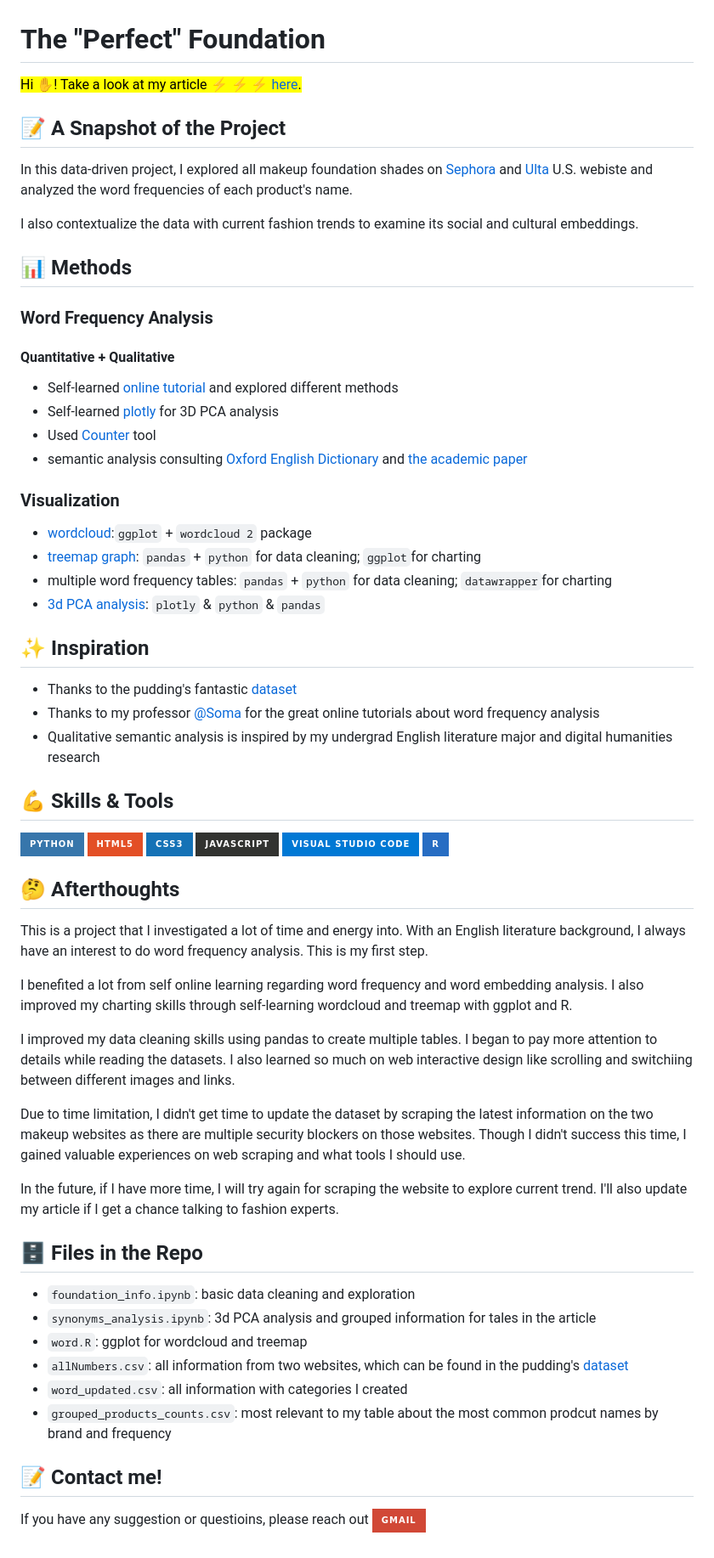
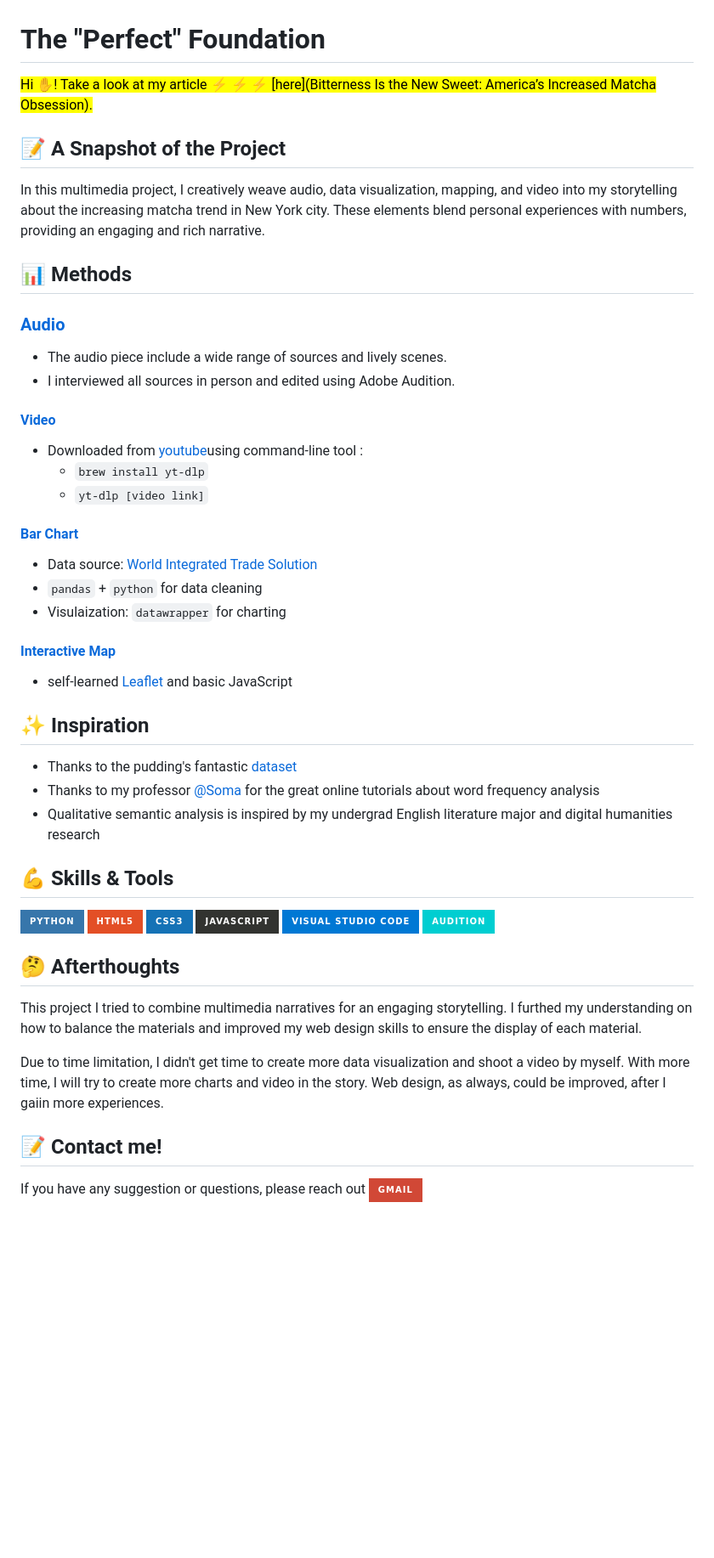
Before and after one commit to Kristen-Shen/Kristen-Shen.github.io, a Markdown page: matcha/README.md, the part around the change. Shown at 85% size. Drawn GitHub-style; badges without logos; blank space fills up the shorter version.

```diff
--- a/matcha/README.md
+++ b/matcha/README.md
@@ -1,24 +1,25 @@
 # The "Perfect" Foundation
-<mark>Hi ✋! Take a look at my article ⚡ ⚡ ⚡  [here](https://kristen-shen.github.io/perfect-foundation/).</mark>
+<mark>Hi ✋! Take a look at my article ⚡ ⚡ ⚡  [here](Bitterness Is the New Sweet: America’s Increased Matcha Obsession).</mark>
 
 ## 📝 A Snapshot of the Project
-In this data-driven project, I explored all makeup foundation shades on [Sephora](https://www.sephora.com/shop/foundation-makeup?pageSize=300")
-and [Ulta](https://www.ulta.com/?cmpid=PS_Brand!google!Brand&utm_source=google&utm_medium=paidsearch&CAWELAID=1831598544&CATRK=SPFID-1&CAAGID=540267060&CATCI=kwd-12627301&CAPCID=476595550201&CADevice=c&gad_source=1&gclid=Cj0KCQiA8fW9BhC8ARIsACwHqYod1XSjB7B7oKtkhR8EVjgCWh3n5CQ9gDRON_RrIaVbun2XCeXteo4aAvuDEALw_wcB) U.S. webiste and analyzed the word frequencies of each product's name.
-
-I also contextualize the data with current fashion trends to examine its social and cultural embeddings.
+In this multimedia project, I creatively weave audio, data visualization, mapping, and video into my storytelling about
+the increasing matcha trend in New York city. These elements blend personal experiences with numbers, providing an engaging and rich narrative.
 
 ## 📊 Methods
-### Word Frequency Analysis
-#### Quantitative + Qualitative
-- Self-learned [online tutorial](https://investigate.ai/text-analysis/counting-words-with-pythons-counter/) and explored different methods
-- Self-learned [plotly](https://plotly.com/python/pca-visualization/) for 3D PCA analysis
-- Used [Counter](https://pymotw.com/3/collections/counter.html) tool
-- semantic analysis consulting [Oxford English Dictionary](https://www.oed.com/?tl=true) and [the academic paper](https://www.doria.fi/bitstream/handle/10024/180034/selen_jennie.pdf?sequence=2)
-### Visualization
-- [wordcloud](https://github.com/Kristen-Shen/Kristen-Shen.github.io/blob/main/perfect-foundation/wordcloud.html):`ggplot` + `wordcloud 2` package
-- [treemap graph](https://github.com/Kristen-Shen/Kristen-Shen.github.io/blob/main/perfect-foundation/treemap.png): `pandas` + `python` for data cleaning; `ggplot`for charting
-- multiple word frequency tables: `pandas` + `python` for data cleaning; `datawrapper`for charting
-- [3d PCA analysis](https://github.com/Kristen-Shen/Kristen-Shen.github.io/blob/main/perfect-foundation/pca_plot.html): `plotly` & `python` & `pandas`
+### [Audio]("https://drive.google.com/file/d/1carveY54v-MI1plgV7cKDWWfBnaLFM3j/view")
+- The audio piece include a wide range of sources and lively scenes.
+- I interviewed all sources in person and edited using Adobe Audition.
+
+#### [Video]("https://www.youtube.com/watch?v=a2P6cHjhOkM")
+- Downloaded from [youtube](https://www.youtube.com/watch?v=a2P6cHjhOkM)using command-line tool :
+  - `brew install yt-dlp`
+  - `yt-dlp [video link]`
+#### [Bar Chart]("https://www.datawrapper.de/_/BfZRw/")
+- Data source: [World Integrated Trade Solution](https://wits.worldbank.org/trade/comtrade/en/country/USA/year/2024/tradeflow/Imports/partner/ALL/product/090210?utm_source=chatgpt.com)
+- `pandas` + `python` for data cleaning
+- Visulaization: `datawrapper` for charting
+#### [Interactive Map]("https://kristen-shen.github.io/matcha/")
+- self-learned [Leaflet]("https://leafletjs.com/") and basic JavaScript
 
 ## ✨ Inspiration
 - Thanks to the pudding's fantastic [dataset](https://github.com/the-pudding/data/tree/master/foundation-names)
@@ -32,28 +33,16 @@ I also contextualize the data with current fashion trends to examine its social
     <img src="https://img.shields.io/badge/CSS3-1572B6?style=for-the-badge&logo=css3&logoColor=white" />
     <img src="https://img.shields.io/badge/JavaScript-323330?style=for-the-badge&logo=javascript&logoColor=F7DF1E" />
     <img src="https://img.shields.io/badge/Visual_Studio_Code-0078D4?style=for-the-badge&logo=visual%20studio%20code&logoColor=white" />
-    <img src="https://img.shields.io/badge/R-276DC3?style=for-the-badge&logo=r&logoColor=white" />
+    <img src="https://img.shields.io/badge/Audition-00CED1?style=for-the-badge&logo=adobeaudition&logoColor=white" />
+
 </p>
 
 ## 🤔 Afterthoughts
-This is a project that I investigated a lot of time and energy into. With an English literature background, I always have an interest to do word frequency analysis. This is my first step.
 
-I benefited a lot from self online learning regarding word frequency and word embedding analysis. I also improved my charting skills through self-learning wordcloud and treemap with ggplot and R.
+This project I tried to combine multimedia narratives for an engaging storytelling. I furthed my understanding on how to balance the materials and improved my web design skills to ensure the display of each material.
 
-I improved my data cleaning skills using pandas to create multiple tables. I began to pay more attention to details while reading the datasets. I also learned so much on web interactive design like scrolling and switchiing between different images and links.
-
-Due to time limitation, I didn't get time to update the dataset by scraping the latest information on the two makeup websites as there are multiple security blockers on those websites. Though I didn't success this time, I gained valuable experiences on web scraping and what tools I should use.
-
-In the future, if I have more time, I will try again for scraping the website to explore current trend. I'll also update my article if I get a chance talking to fashion experts.
-
-## 🗄️ Files in the Repo
-- `foundation_info.ipynb`: basic data cleaning and exploration
-- `synonyms_analysis.ipynb`: 3d PCA analysis and grouped information for tales in the article
-- `word.R`: ggplot for wordcloud and treemap
-- `allNumbers.csv`: all information from two websites, which can be found in the pudding's [dataset](https://github.com/the-pudding/data/tree/master/foundation-names)
-- `word_updated.csv`: all information with categories I created
-- `grouped_products_counts.csv`: most relevant to my table about the most common prodcut names by brand and frequency
+Due to time limitation, I didn't get time to create more data visualization and shoot a video by myself. With more time, I will try to create more charts and video in the story. Web design, as always, could be improved, after I gaiin more experiences.
 
 ## 📝 Contact me!
-If you have any suggestion or questioins, please reach out
+If you have any suggestion or questions, please reach out
 [![Gmail](https://img.shields.io/badge/Gmail-D14836?style=for-the-badge&logo=gmail&logoColor=white)](mailto:hs3183@columbia.edu)
```
